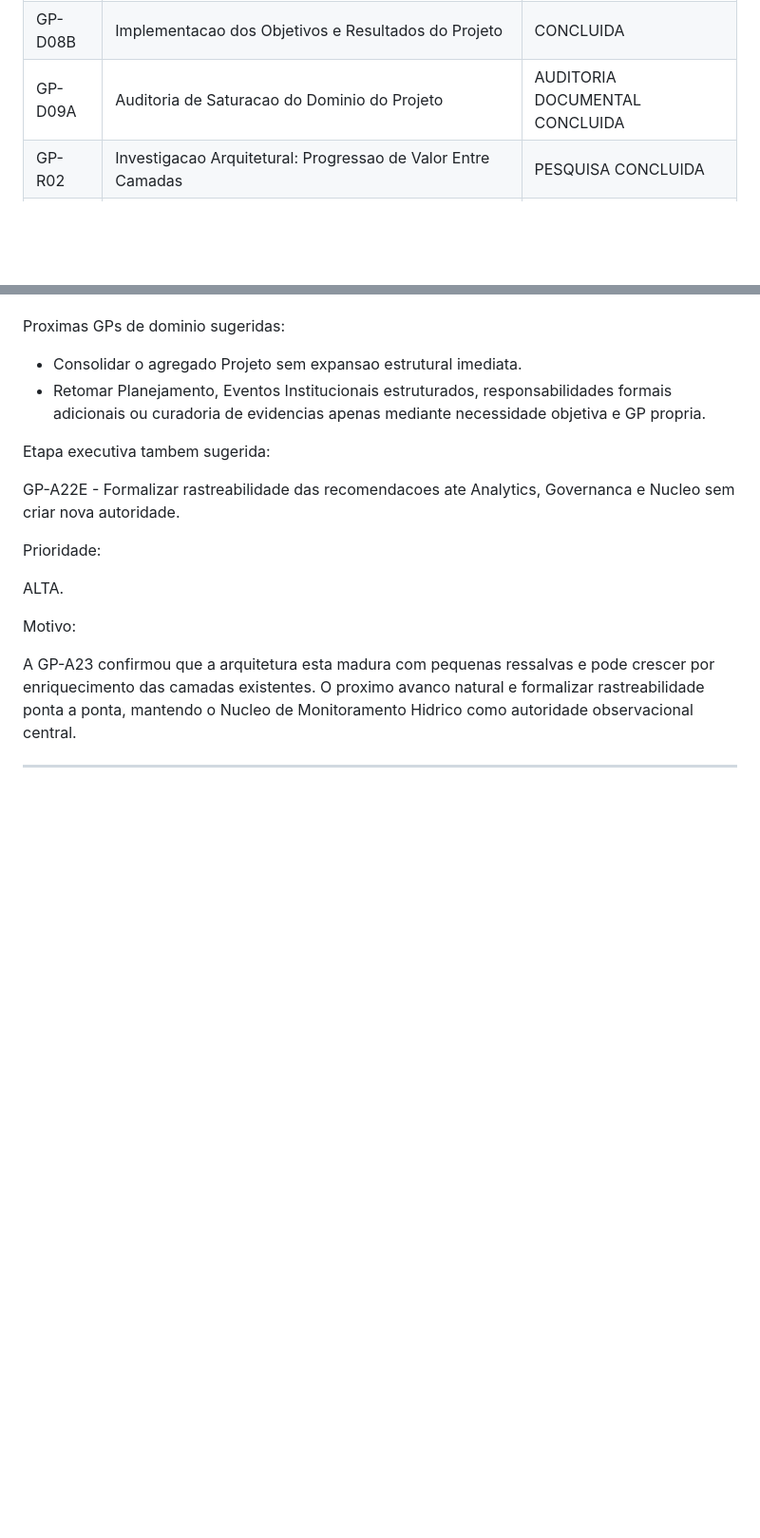
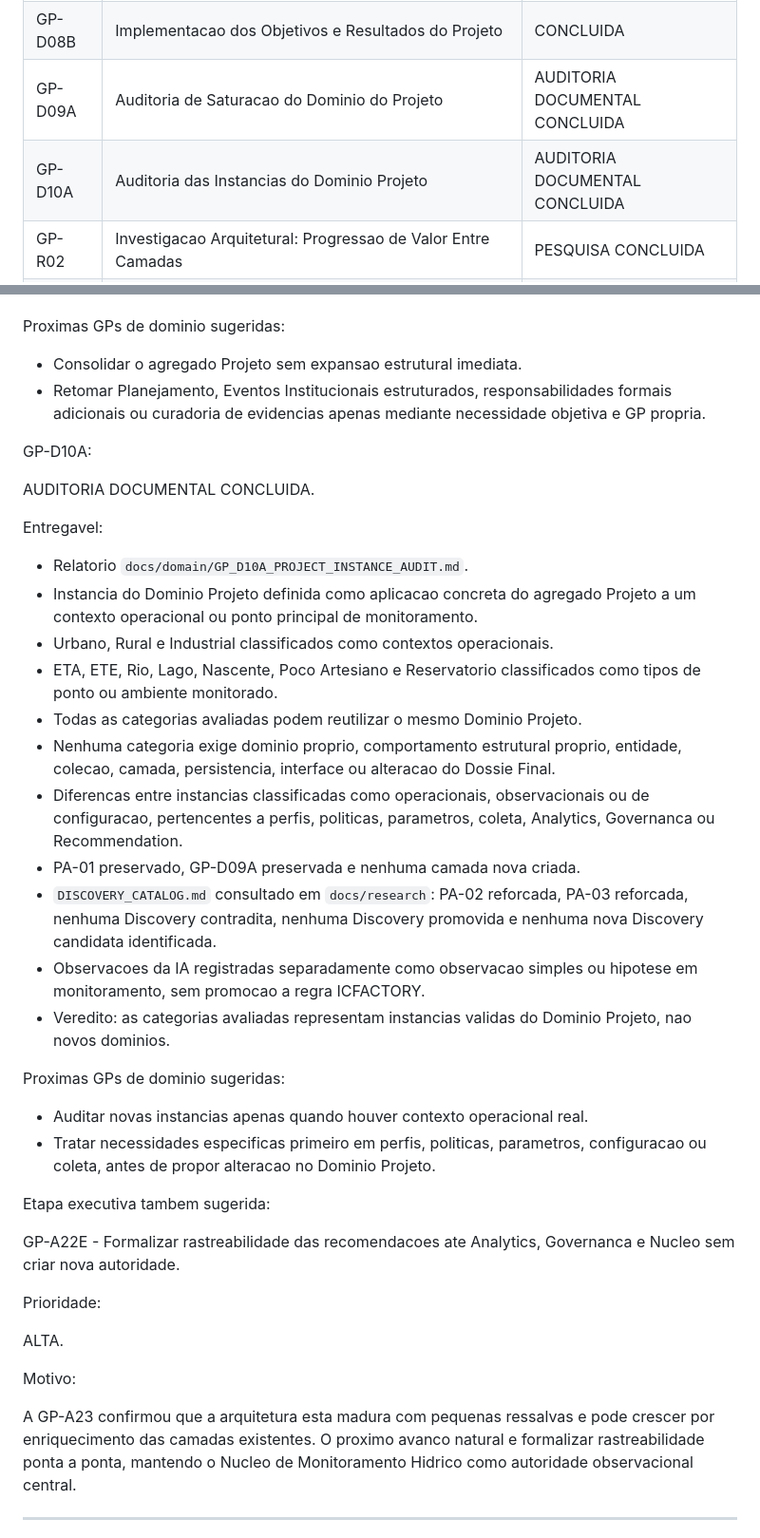
Before and after one commit to hendersonmauriciobatista-png/PROTEUS, a Markdown page: docs/roadmap/ROADMAP.md, 2 parts joined by grey strips. Shown at 95% size. Rendered like a GitHub page; blank space fills up the shorter version.

Commit message:
docs: audit project domain instances

```diff
--- a/docs/roadmap/ROADMAP.md
+++ b/docs/roadmap/ROADMAP.md
@@ -123,6 +123,7 @@ Observação
 | GP-D08A | Auditoria dos Objetivos e Resultados do Projeto | AUDITORIA DOCUMENTAL CONCLUIDA |
 | GP-D08B | Implementacao dos Objetivos e Resultados do Projeto | CONCLUIDA |
 | GP-D09A | Auditoria de Saturacao do Dominio do Projeto | AUDITORIA DOCUMENTAL CONCLUIDA |
+| GP-D10A | Auditoria das Instancias do Dominio Projeto | AUDITORIA DOCUMENTAL CONCLUIDA |
 | GP-R02 | Investigacao Arquitetural: Progressao de Valor Entre Camadas | PESQUISA CONCLUIDA |
 | GP-R03 | Investigacao Arquitetural: Executive Context | PESQUISA CONCLUIDA |
 
@@ -753,6 +754,29 @@ Proximas GPs de dominio sugeridas:
 * Consolidar o agregado Projeto sem expansao estrutural imediata.
 * Retomar Planejamento, Eventos Institucionais estruturados, responsabilidades formais adicionais ou curadoria de evidencias apenas mediante necessidade objetiva e GP propria.
 
+GP-D10A:
+
+AUDITORIA DOCUMENTAL CONCLUIDA.
+
+Entregavel:
+
+* Relatorio `docs/domain/GP_D10A_PROJECT_INSTANCE_AUDIT.md`.
+* Instancia do Dominio Projeto definida como aplicacao concreta do agregado Projeto a um contexto operacional ou ponto principal de monitoramento.
+* Urbano, Rural e Industrial classificados como contextos operacionais.
+* ETA, ETE, Rio, Lago, Nascente, Poco Artesiano e Reservatorio classificados como tipos de ponto ou ambiente monitorado.
+* Todas as categorias avaliadas podem reutilizar o mesmo Dominio Projeto.
+* Nenhuma categoria exige dominio proprio, comportamento estrutural proprio, entidade, colecao, camada, persistencia, interface ou alteracao do Dossie Final.
+* Diferencas entre instancias classificadas como operacionais, observacionais ou de configuracao, pertencentes a perfis, politicas, parametros, coleta, Analytics, Governanca ou Recommendation.
+* PA-01 preservado, GP-D09A preservada e nenhuma camada nova criada.
+* `DISCOVERY_CATALOG.md` consultado em `docs/research`: PA-02 reforcada, PA-03 reforcada, nenhuma Discovery contradita, nenhuma Discovery promovida e nenhuma nova Discovery candidata identificada.
+* Observacoes da IA registradas separadamente como observacao simples ou hipotese em monitoramento, sem promocao a regra ICFACTORY.
+* Veredito: as categorias avaliadas representam instancias validas do Dominio Projeto, nao novos dominios.
+
+Proximas GPs de dominio sugeridas:
+
+* Auditar novas instancias apenas quando houver contexto operacional real.
+* Tratar necessidades especificas primeiro em perfis, politicas, parametros, configuracao ou coleta, antes de propor alteracao no Dominio Projeto.
+
 Etapa executiva tambem sugerida:
 
 GP-A22E - Formalizar rastreabilidade das recomendacoes ate Analytics, Governanca e Nucleo sem criar nova autoridade.
```
Also changed, not shown: docs/domain/GP_D10A_PROJECT_INSTANCE_AUDIT.md (added, +321 -0 lines), docs/history/HISTORY.md (+63 -0 lines).
